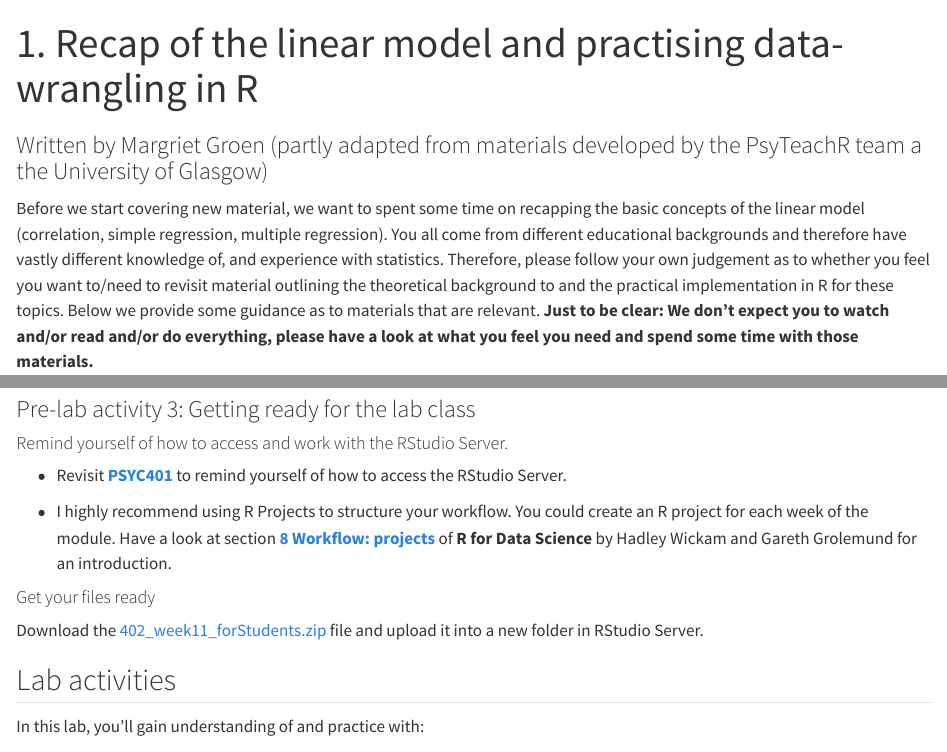
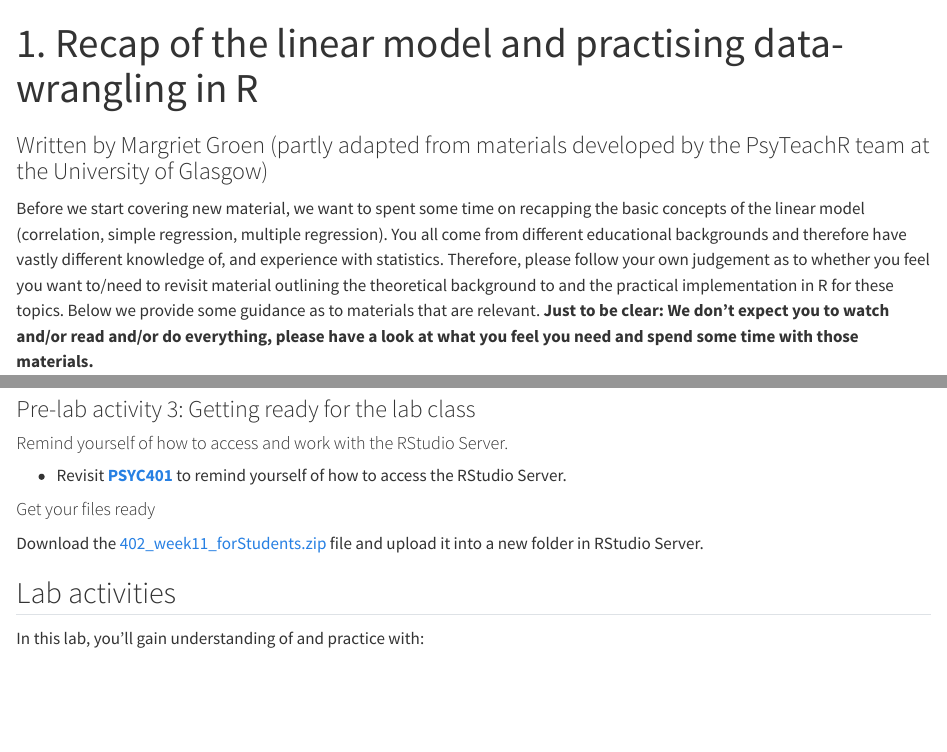
Before and after one commit to mg78/2324_PSYC402, a Quarto document (Week11.qmd): the page in a window 1100 px wide, from its top, and a second part further down, joined at a grey line. Rendered offline with R 4.5, knitr and Pandoc in place of Quarto, with nearby package versions.

Commit message:
Updated link to PSYC401 in Pre-lab activity 4.

```diff
--- a/Week11.qmd
+++ b/Week11.qmd
@@ -1,6 +1,6 @@
 ---
 title: 1. Recap of the linear model and practising data-wrangling in R
-subtitle: Written by Margriet Groen (partly adapted from materials developed by the PsyTeachR team a the University of Glasgow)
+subtitle: Written by Margriet Groen (partly adapted from materials developed by the PsyTeachR team at the University of Glasgow)
 order: 2
 ---
 
@@ -85,9 +85,7 @@ Please note that there are often different ways to do the same or similar things
 ### Pre-lab activity 3: Getting ready for the lab class
 #### Remind yourself of how to access and work with the RStudio Server.
 
-* Revisit [**PSYC401**](https://modules.lancaster.ac.uk/course/view.php?id=37245) to remind yourself of how to access the RStudio Server.
-
-* I highly recommend using R Projects to structure your workflow. You could create an R project for each week of the module. Have a look at section [**8 Workflow: projects**](https://r4ds.had.co.nz/workflow-projects.html) of **R for Data Science** by Hadley Wickam and Gareth Grolemund for an introduction.
+* Revisit [**PSYC401**](https://modules.lancaster.ac.uk/course/view.php?id=40622#coursecontentcollapse1) to remind yourself of how to access the RStudio Server.
 
 #### Get your files ready
 Download the [402_week11_forStudents.zip](images/402_week11_forStudents.zip) file and upload it into a new folder in RStudio Server.
```
